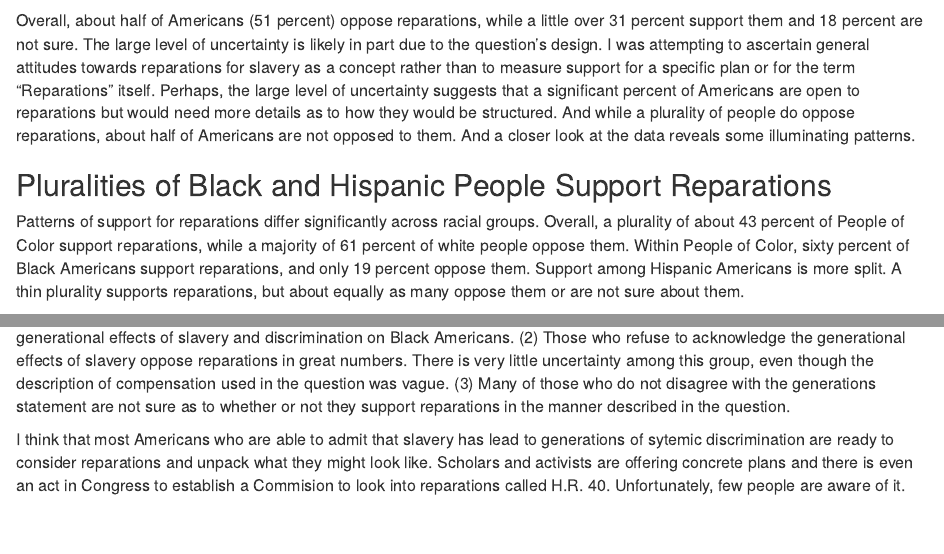
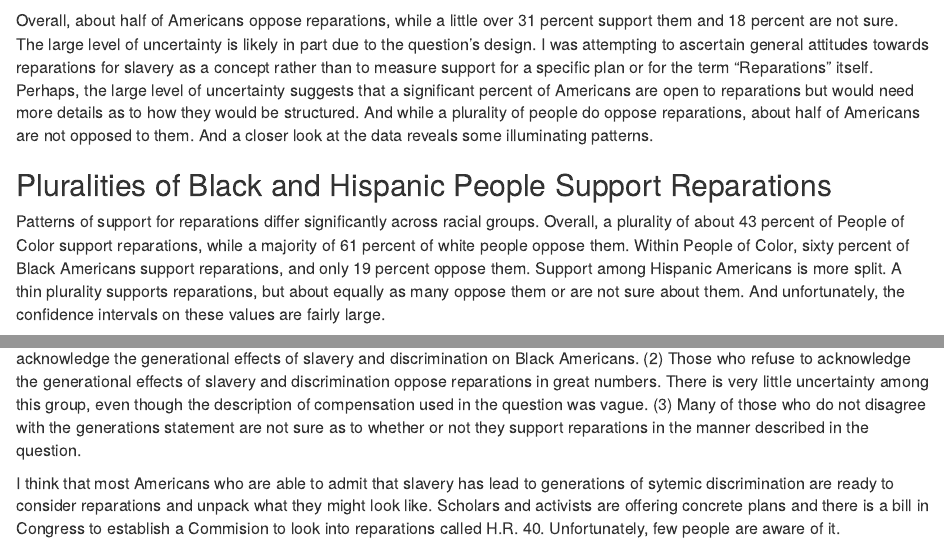
Before and after one commit to wbannick/misc.data, an R Markdown document (Markdowns/reparations_survey.Rmd): the page in a window 1100 px wide, from 950 px down, and a second part further down, joined at a grey line. Rendered offline with R 4.5, knitr and Pandoc, with nearby package versions; some code elsewhere in the file could not run offline.

Commit message:
more editing of text

````diff
--- a/Markdowns/reparations_survey.Rmd
+++ b/Markdowns/reparations_survey.Rmd
@@ -208,10 +208,9 @@ one_var_pie(reparations_breakdown, 'reparations', rep5_colors) +
 
 ```
 
-Overall, about half of Americans (51 percent) oppose reparations, while a little over 31 percent support them and 18 percent are not sure. The large level of uncertainty is likely in part due to the question’s design. I was attempting to ascertain general attitudes towards reparations for slavery as a concept rather than to measure support for a specific plan or for the term “Reparations” itself. Perhaps, the large level of uncertainty suggests that a significant percent of Americans are open to reparations but would need more details as to how they would be structured. And while a plurality of people do oppose reparations, about half of Americans are not opposed to them. And a closer look at the data reveals some illuminating patterns.
+Overall, about half of Americans oppose reparations, while a little over 31 percent support them and 18 percent are not sure. The large level of uncertainty is likely in part due to the question’s design. I was attempting to ascertain general attitudes towards reparations for slavery as a concept rather than to measure support for a specific plan or for the term “Reparations” itself. Perhaps, the large level of uncertainty suggests that a significant percent of Americans are open to reparations but would need more details as to how they would be structured. And while a plurality of people do oppose reparations, about half of Americans are not opposed to them. And a closer look at the data reveals some illuminating patterns.
 <br>
 
 ## Pluralities of Black and Hispanic People Support Reparations
 
-Patterns of support for reparations differ significantly across racial groups. Overall, a plurality of about 43 percent of People of Color support reparations, while a majority of 61 percent of white people oppose them. Within People of Color, sixty percent of Black Americans support reparations, and only 19 percent oppose them. Support among Hispanic Americans is more split. A thin plurality supports reparations, but about equally as many oppose them or are not sure about them.
-
+Patterns of support for reparations differ significantly across racial groups. Overall, a plurality of about 43 percent of People of Color support reparations, while a majority of 61 percent of white people oppose them. Within People of Color, sixty percent of Black Americans support reparations, and only 19 percent oppose them. Support among Hispanic Americans is more split. A thin plurality supports reparations, but about equally as many oppose them or are not sure about them. And unfortunately, the confidence intervals on these values are fairly large.
@@ -368,6 +368,6 @@ ggplot(data = gen3_rep3) +
 
 ```
 
-I believe this data reveals three patterns: (1) There is significant support for reparations among those who acknowledge the generational effects of slavery and discrimination on Black Americans. (2) Those who refuse to acknowledge the generational effects of slavery oppose reparations in great numbers. There is very little uncertainty among this group, even though the description of compensation used in the question was vague. (3) Many of those who do not disagree with the generations statement are not sure as to whether or not they support reparations in the manner described in the question.
+I believe this data reveals three patterns: (1) There is significant support for reparations for slavery among those who acknowledge the generational effects of slavery and discrimination on Black Americans. (2) Those who refuse to acknowledge the generational effects of slavery and discrimination oppose reparations in great numbers. There is very little uncertainty among this group, even though the description of compensation used in the question was vague. (3) Many of those who do not disagree with the generations statement are not sure as to whether or not they support reparations in the manner described in the question.
 
-I think that most Americans who are able to admit that slavery has lead to generations of sytemic discrimination are ready to consider reparations and unpack what they might look like. Scholars and activists are offering concrete plans and there is even an act in Congress to establish a Commision to look into reparations called H.R. 40. Unfortunately, few people are aware of it.
+I think that most Americans who are able to admit that slavery has lead to generations of sytemic discrimination are ready to consider reparations and unpack what they might look like. Scholars and activists are offering concrete plans and there is a bill in Congress to establish a Commision to look into reparations called H.R. 40. Unfortunately, few people are aware of it.
````
Also changed, not shown: Markdowns/reparations_survey.html, Markdowns/reparations_survey.Rmd (10 more changed lines).
